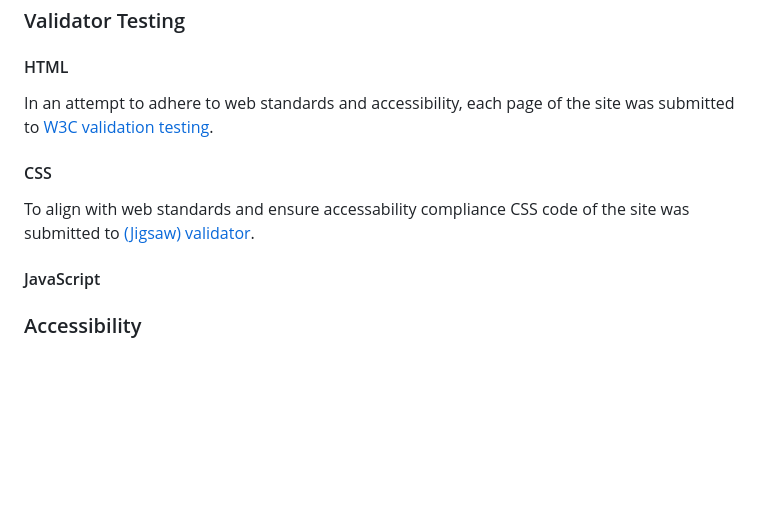
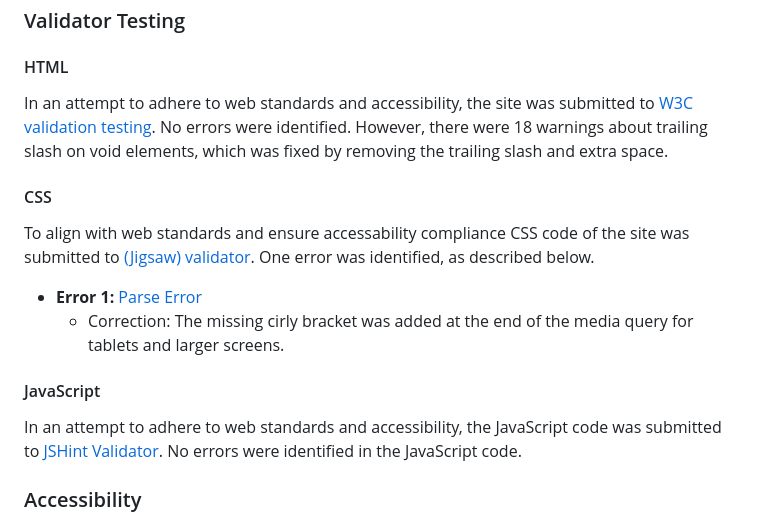
Before and after one commit to KatePaulauskas/trade-tracker, a Markdown page: README.md, the part around the change. Rendered like a GitHub page; blank space fills up the shorter version.

Commit message:
docs: Update the Validation Testing section, add information on fixing identified error and warnings. Add information on JavaScript code validation.

```diff
--- a/README.md
+++ b/README.md
@@ -28,14 +28,20 @@ The site's primary goal is to help traders to keep a track of their trading prog
 
 #### HTML
 
-In an attempt to adhere to web standards and accessibility, each page of the site was submitted to [W3C validation testing](<https://validator.w3.org/nu/?doc=https%3A%2F%2Fkatepaulauskas.github.io%2Ftrade-tracker%2F>).
+In an attempt to adhere to web standards and accessibility, the site was submitted to [W3C validation testing](<https://validator.w3.org/nu/?doc=https%3A%2F%2Fkatepaulauskas.github.io%2Ftrade-tracker%2F>). No errors were identified. However, there were 18 warnings about trailing slash on void elements, which was fixed by removing the trailing slash and extra space.
+
+
 
 #### CSS
 
-To align with web standards and ensure accessability compliance CSS code of the site was submitted to [(Jigsaw) validator](https://jigsaw.w3.org/css-validator/validator?uri=https%3A%2F%2Fkatepaulauskas.github.io%2Faerial-photography%2F&profile=css3svg&usermedium=all&warning=1&vextwarning=&lang=en).
+To align with web standards and ensure accessability compliance CSS code of the site was submitted to [(Jigsaw) validator](https://jigsaw.w3.org/css-validator/validator?uri=https%3A%2F%2Fkatepaulauskas.github.io%2Faerial-photography%2F&profile=css3svg&usermedium=all&warning=1&vextwarning=&lang=en). One error was identified, as described below.
+
+- __Error 1:__ [Parse Error]()
+  - Correction: The missing cirly bracket was added at the end of the media query for tablets and larger screens.
 
 #### JavaScript
 
+In an attempt to adhere to web standards and accessibility, the JavaScript code was submitted to [JSHint Validator](<https://jshint.com/>). No errors were identified in the JavaScript code.
 
 
 ### Accessibility
```
